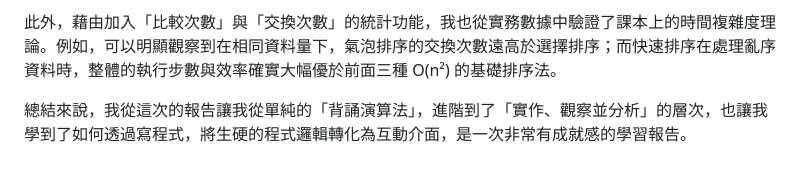
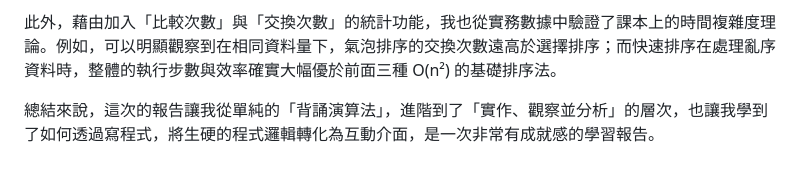
Before and after one commit to KentChung329/sort_report, a Markdown page: README.md, the part around the change. GitHub-like rendering.

```diff
--- a/README.md
+++ b/README.md
@@ -143,4 +143,4 @@
 
 此外，藉由加入「比較次數」與「交換次數」的統計功能，我也從實務數據中驗證了課本上的時間複雜度理論。例如，可以明顯觀察到在相同資料量下，氣泡排序的交換次數遠高於選擇排序；而快速排序在處理亂序資料時，整體的執行步數與效率確實大幅優於前面三種 O(n²) 的基礎排序法。
 
-總結來說，我從這次的報告讓我從單純的「背誦演算法」，進階到了「實作、觀察並分析」的層次，也讓我學到了如何透過寫程式，將生硬的程式邏輯轉化為互動介面，是一次非常有成就感的學習報告。
+總結來說，這次的報告讓我從單純的「背誦演算法」，進階到了「實作、觀察並分析」的層次，也讓我學到了如何透過寫程式，將生硬的程式邏輯轉化為互動介面，是一次非常有成就感的學習報告。
```
